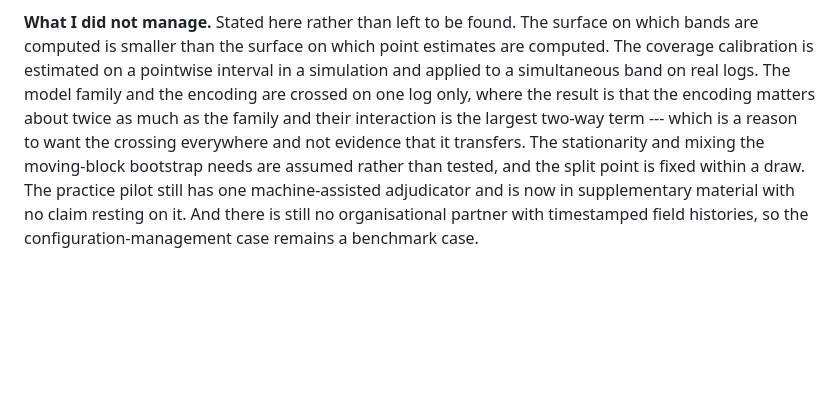
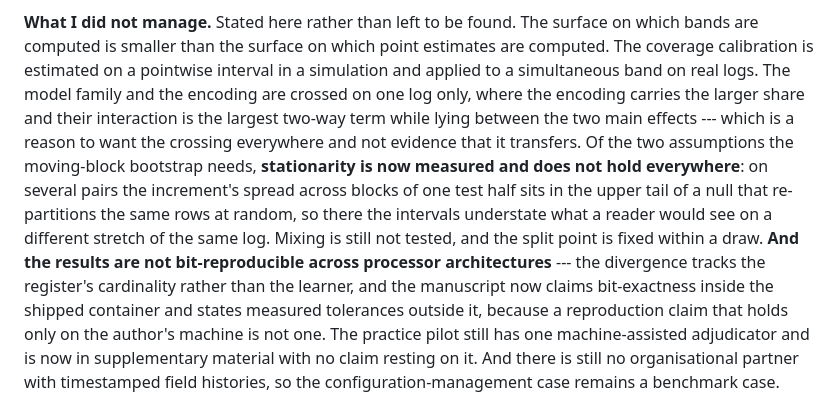
Before and after one commit to sudhirdixit1/cmdb-routing-queue-baseline, a Markdown page: submission/cover_letter.md, the part around the change. GitHub-like rendering; blank space fills up the shorter version.

Commit message:
The cover letter's limitations, two of them stale in the flattering direction
It said the encoding matters 'about twice as much' as the family. That is the
pooled ratio; per target it is 1.4 and 2.6, and the manuscript was corrected
tonight while the letter was not. It also said the interaction is the largest
two-way term, which is true, alongside an implication that it exceeds the main
effects, which is not -- it lies between them.

It said stationarity is assumed rather than tested. It is now measured and it
does not hold everywhere, which is a stronger admission than the one it
replaces, so the letter makes it.

Added: the results are not bit-reproducible across processor architectures. A
paragraph headed 'what I did not manage' should not omit the one thing a
referee would find by running the archive.

```diff
--- a/submission/cover_letter.md
+++ b/submission/cover_letter.md
@@ -254,12 +254,20 @@ axis this paper adds.
 surface on which bands are computed is smaller than the surface on which point
 estimates are computed. The coverage calibration is estimated on a pointwise
 interval in a simulation and applied to a simultaneous band on real logs. The
-model family and the encoding are crossed on one log only, where the result is
-that the encoding matters about twice as much as the family and their
-interaction is the largest two-way term --- which is a reason to want the
-crossing everywhere and not evidence that it transfers. The stationarity and
-mixing the moving-block bootstrap needs are assumed rather than tested, and
-the split point is fixed within a draw. The practice pilot still has one
+model family and the encoding are crossed on one log only, where the encoding
+carries the larger share and their interaction is the largest two-way term
+while lying between the two main effects --- which is a reason to want the
+crossing everywhere and not evidence that it transfers. Of the two assumptions
+the moving-block bootstrap needs, **stationarity is now measured and does not
+hold everywhere**: on several pairs the increment's spread across blocks of one
+test half sits in the upper tail of a null that re-partitions the same rows at
+random, so there the intervals understate what a reader would see on a
+different stretch of the same log. Mixing is still not tested, and the split
+point is fixed within a draw. **And the results are not bit-reproducible across
+processor architectures** --- the divergence tracks the register's cardinality
+rather than the learner, and the manuscript now claims bit-exactness inside the
+shipped container and states measured tolerances outside it, because a
+reproduction claim that holds only on the author's machine is not one. The practice pilot still has one
 machine-assisted adjudicator and is now in supplementary material with no
 claim resting on it. And there is still no organisational partner with
 timestamped field histories, so the configuration-management case remains a
```
